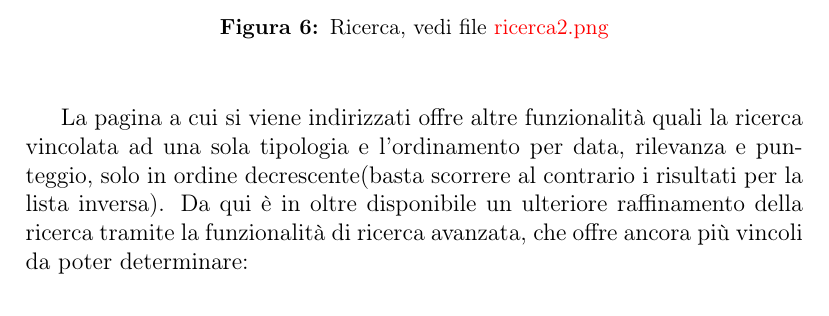
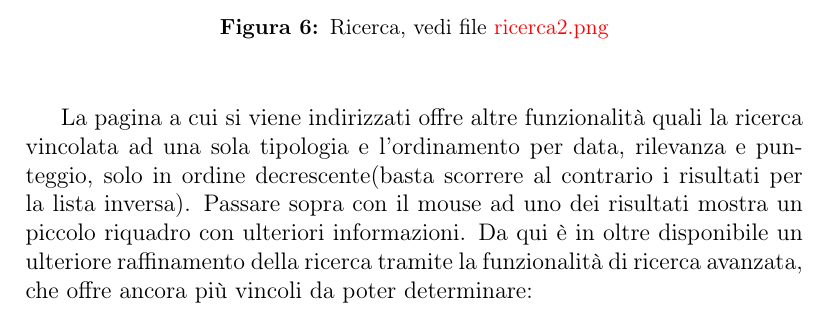
Before and after one commit to Trexy94/RelazioneTW2, a LaTeX document (analisi.tex): part of page 10 of 21, cut so that both start at the same text. Compiled offline with pdfLaTeX.

Commit message:
RC 1.0.3

```diff
--- a/analisi.tex
+++ b/analisi.tex
@@ -177,6 +177,7 @@ se si clicca sulla casella "se all results for ...." si viene indirizzati alla s
 	\end{center}
 \end{figure}
 La pagina a cui si viene indirizzati offre altre funzionalità quali la ricerca vincolata ad una sola tipologia e l'ordinamento per data, rilevanza e punteggio, solo in ordine decrescente(basta scorrere al contrario i risultati per la lista inversa).
+Passare sopra con il mouse ad uno dei risultati mostra un piccolo riquadro con ulteriori informazioni.
 Da qui è in oltre disponibile un ulteriore raffinamento della ricerca tramite la funzionalità di ricerca avanzata, che offre ancora più vincoli da poter determinare:
 \begin{figure}[H]
 \begin{center}
```
